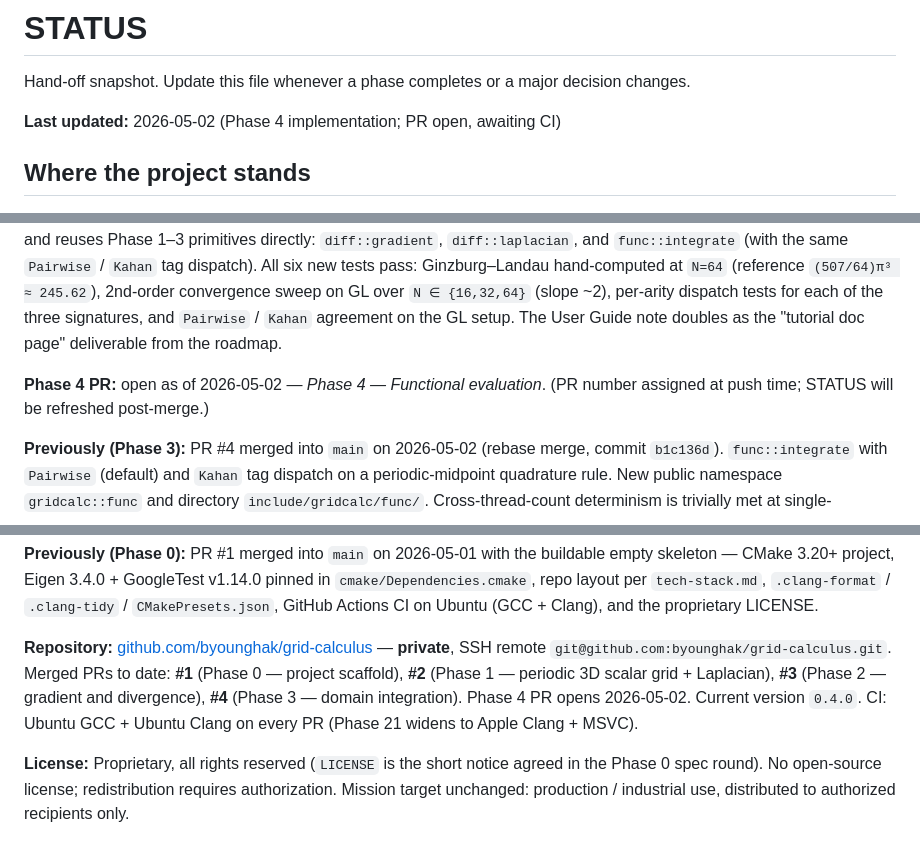
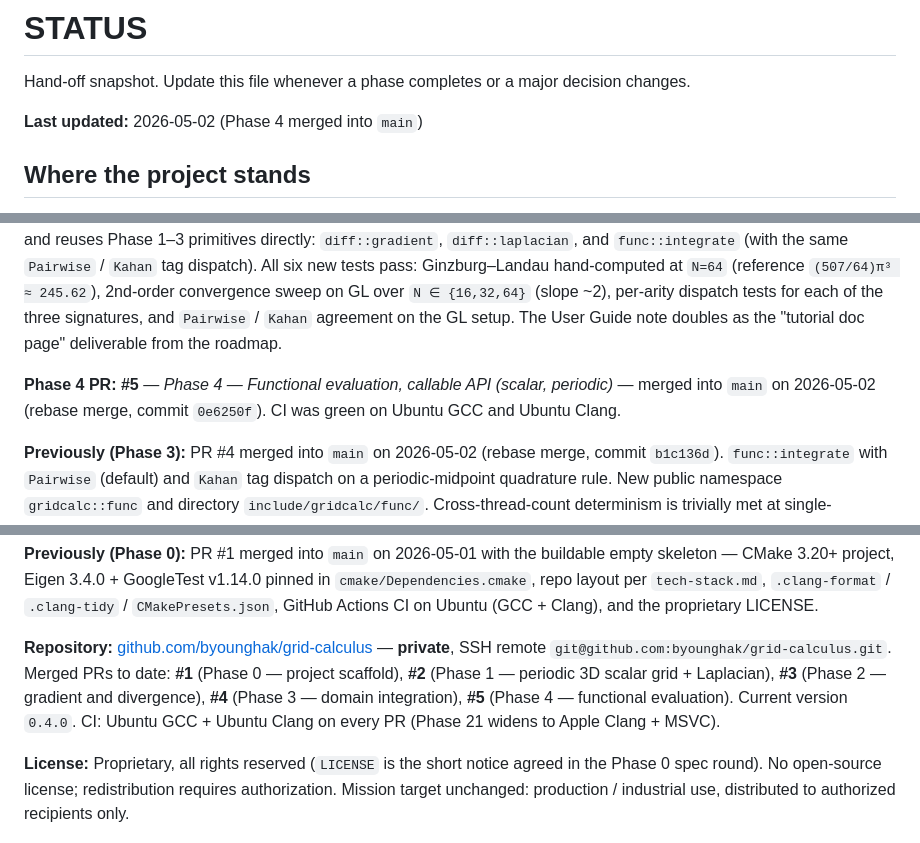
Before and after one commit to byounghak/grid-calculus, a Markdown page: specs/STATUS.md, 3 parts joined by grey strips. GitHub-like rendering.

Commit message:
docs: refresh STATUS for Phase 4 merge (PR #5, version 0.4.0 on main)
Co-Authored-By: Claude Opus 4.7 (1M context) <noreply@anthropic.com>

```diff
--- a/specs/STATUS.md
+++ b/specs/STATUS.md
@@ -2,13 +2,13 @@
 
 Hand-off snapshot. Update this file whenever a phase completes or a major decision changes.
 
-**Last updated:** 2026-05-02 (Phase 4 implementation; PR open, awaiting CI)
+**Last updated:** 2026-05-02 (Phase 4 merged into `main`)
 
 ## Where the project stands
 
 **Phase 4 — Functional evaluation, callable API (scalar, periodic) is done.** Version bumped to `0.4.0`. The library now exposes `gridcalc::func::evaluate(const Field<double>& psi, F&& f, Tag = {}) -> double` — the discrete functional $F[\psi] = \int f(\psi, \nabla\psi, \nabla^2\psi)\, dV$. The callable `f` is detected at compile time as one of three arities via `if constexpr` + `std::is_invocable_r_v`: `f(ψ)`, `f(ψ, ∇ψ)`, or `f(ψ, ∇ψ, ∇²ψ)` — only the derivatives the callable actually consumes are materialized (1-arg path skips both stencils, 2-arg skips the Laplacian, 3-arg materializes both). Implementation is eager and reuses Phase 1–3 primitives directly: `diff::gradient`, `diff::laplacian`, and `func::integrate` (with the same `Pairwise` / `Kahan` tag dispatch). All six new tests pass: Ginzburg–Landau hand-computed at `N=64` (reference `(507/64)π³ ≈ 245.62`), 2nd-order convergence sweep on GL over `N ∈ {16,32,64}` (slope ~2), per-arity dispatch tests for each of the three signatures, and `Pairwise` / `Kahan` agreement on the GL setup. The User Guide note doubles as the "tutorial doc page" deliverable from the roadmap.
 
-**Phase 4 PR:** open as of 2026-05-02 — *Phase 4 — Functional evaluation*. (PR number assigned at push time; STATUS will be refreshed post-merge.)
+**Phase 4 PR:** **#5** — *Phase 4 — Functional evaluation, callable API (scalar, periodic)* — merged into `main` on 2026-05-02 (rebase merge, commit `0e6250f`). CI was green on Ubuntu GCC and Ubuntu Clang.
 
 **Previously (Phase 3):** PR #4 merged into `main` on 2026-05-02 (rebase merge, commit `b1c136d`). `func::integrate` with `Pairwise` (default) and `Kahan` tag dispatch on a periodic-midpoint quadrature rule. New public namespace `gridcalc::func` and directory `include/gridcalc/func/`. Cross-thread-count determinism is trivially met at single-threaded; Phase 20 expands the placeholder test.
 
@@ -18,7 +18,7 @@ Hand-off snapshot. Update this file whenever a phase completes or a major decisi
 
 **Previously (Phase 0):** PR #1 merged into `main` on 2026-05-01 with the buildable empty skeleton — CMake 3.20+ project, Eigen 3.4.0 + GoogleTest v1.14.0 pinned in `cmake/Dependencies.cmake`, repo layout per `tech-stack.md`, `.clang-format` / `.clang-tidy` / `CMakePresets.json`, GitHub Actions CI on Ubuntu (GCC + Clang), and the proprietary LICENSE.
 
-**Repository:** [github.com/byounghak/grid-calculus](https://github.com/byounghak/grid-calculus) — **private**, SSH remote `git@github.com:byounghak/grid-calculus.git`. Merged PRs to date: **#1** (Phase 0 — project scaffold), **#2** (Phase 1 — periodic 3D scalar grid + Laplacian), **#3** (Phase 2 — gradient and divergence), **#4** (Phase 3 — domain integration). Phase 4 PR opens 2026-05-02. Current version `0.4.0`. CI: Ubuntu GCC + Ubuntu Clang on every PR (Phase 21 widens to Apple Clang + MSVC).
+**Repository:** [github.com/byounghak/grid-calculus](https://github.com/byounghak/grid-calculus) — **private**, SSH remote `git@github.com:byounghak/grid-calculus.git`. Merged PRs to date: **#1** (Phase 0 — project scaffold), **#2** (Phase 1 — periodic 3D scalar grid + Laplacian), **#3** (Phase 2 — gradient and divergence), **#4** (Phase 3 — domain integration), **#5** (Phase 4 — functional evaluation). Current version `0.4.0`. CI: Ubuntu GCC + Ubuntu Clang on every PR (Phase 21 widens to Apple Clang + MSVC).
 
 **License:** Proprietary, all rights reserved (`LICENSE` is the short notice agreed in the Phase 0 spec round). No open-source license; redistribution requires authorization. Mission target unchanged: production / industrial use, distributed to authorized recipients only.
 
```
